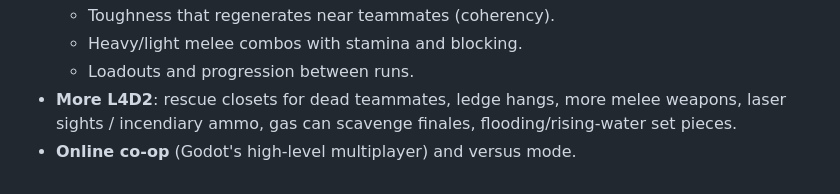
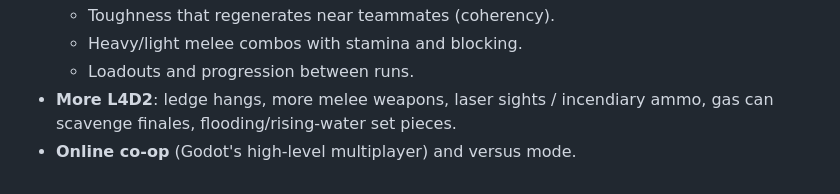
Before and after one commit to zzakdim/as2, a Markdown page: horde/README.md, the part around the change. Rendered like a GitHub page.

Commit message:
README: drop rescue closets from the roadmap
Co-Authored-By: Claude Opus 5.5 <noreply@anthropic.com>
Claude-Session: https://claude.ai/code/session_01Vtrr4cGnAL38VnhxSwM7C2

```diff
--- a/horde/README.md
+++ b/horde/README.md
@@ -220,7 +220,7 @@ Next up, roughly in order of impact:
   - Toughness that regenerates near teammates (coherency).
   - Heavy/light melee combos with stamina and blocking.
   - Loadouts and progression between runs.
-- **More L4D2**: rescue closets for dead teammates, ledge hangs, more
+- **More L4D2**: ledge hangs, more
   melee weapons, laser sights / incendiary ammo, gas can scavenge finales,
   flooding/rising-water set pieces.
 - **Online co-op** (Godot's high-level multiplayer) and versus mode.
```
